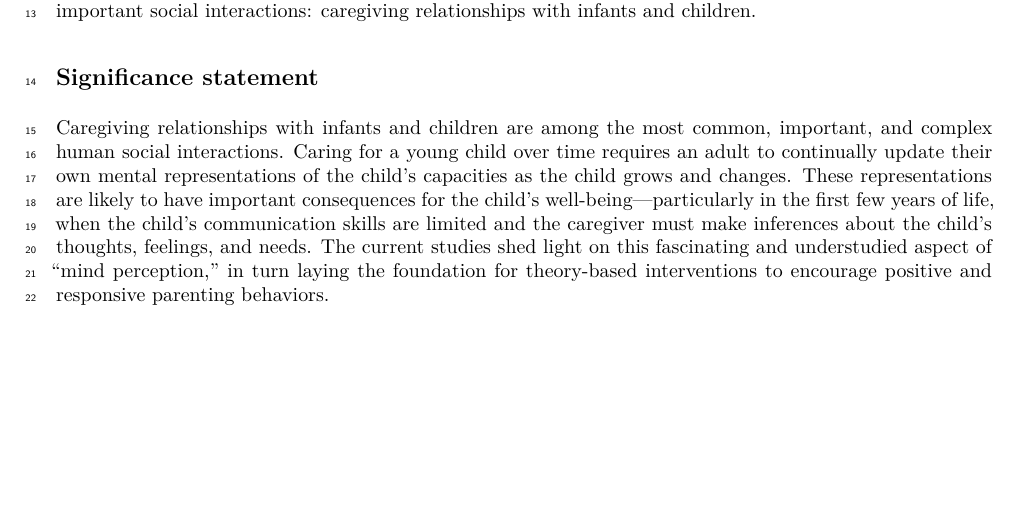
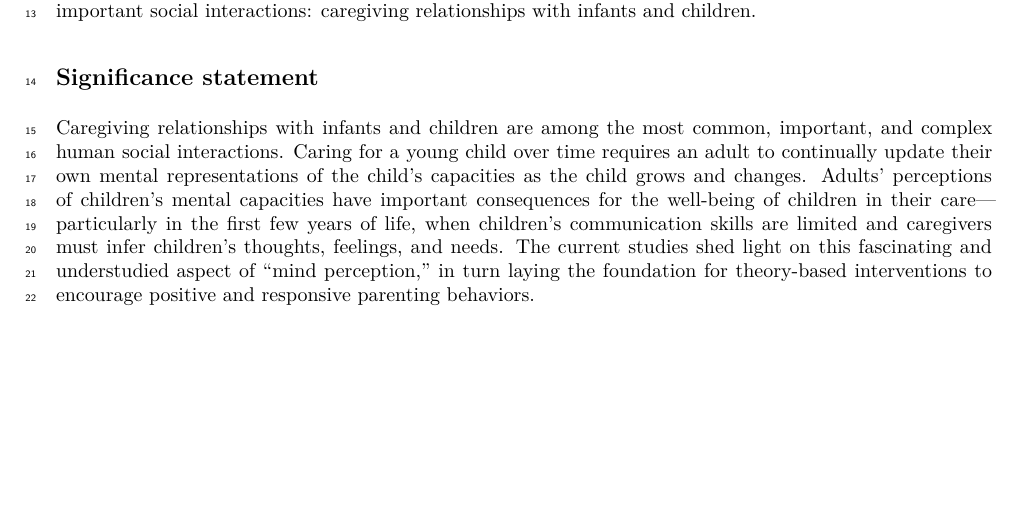
Before and after one commit to kgweisman/baby_mental_life_ms, an R Markdown document (paper/paper.Rmd): part of page 1 of 17, cut so that both start at the same text. The pictures show the output file paper/paper.pdf that the author committed with the source.

Commit message:
edit signif statement

```diff
--- a/paper/paper.Rmd
+++ b/paper/paper.Rmd
@@ -52,10 +52,9 @@ In a series of large-scale studies we assessed how US adults conceptualize the d
 
 ## Significance statement
 
-Caregiving relationships with infants and children are among the most common, important, and complex human social interactions. Caring for a young child over time requires an adult to continually update their own mental representations of the child's capacities as the child grows and changes. These representations are likely to have important consequences for the child's well-being—particularly in the first few years of life, when the child's communication skills are limited and the caregiver must make inferences about the child's thoughts, feelings, and needs. The current studies shed light on this fascinating and understudied aspect of "mind perception," in turn laying the foundation for theory-based interventions to encourage positive and responsive parenting behaviors.
+Caregiving relationships with infants and children are among the most common, important, and complex human social interactions. Caring for a young child over time requires an adult to continually update their own mental representations of the child's capacities as the child grows and changes. Adults' perceptions of children's mental capacities have important consequences for the well-being of children in their care—particularly in the first few years of life, when children's communication skills are limited and caregivers must infer children's thoughts, feelings, and needs. The current studies shed light on this fascinating and understudied aspect of "mind perception," in turn laying the foundation for theory-based interventions to encourage positive and responsive parenting behaviors.
 
 \newpage
-
 Frustration, compassion, worry, humor, imagination, love—such experiences are fundamental parts of human life. But few people would assert that these capacities are fully developed at birth. In any given interaction with a child, adults come face to face with a being whose experience of the world is like their own, but different; whose mind is capable of some of the thoughts and feelings that an adult’s mind is, but perhaps not all of them. When an adult interacts with the same child over time, they witness innumerable changes in that child’s mental life: A sleepy newborn gradually becomes a child who experiences complex emotions and original ideas and develops personal memories and intricate plans. This familiar but remarkable transformation requires adults to make inferences about a given child’s developing mental capacities in order to interpret that child’s behaviors and respond appropriately.
 
 In this paper, we examine how adults conceptualize the developing minds of infants and children. We draw on techniques developed in studies of mind perception, in which researchers use large datasets and modern statistical methods to reveal conceptual representations of "the mind," broadly construed. In a groundbreaking study, Gray et al. asked participants to compare the mental capacities of a range of humans, animals, technologies, and other entities, and argued that participants’ judgments revealed a fundamental distinction between "agency" (e.g., capacities for self-control, moral reasoning, memory, and planning) and "experience" (e.g., capacities for hunger, fear, pain, and pleasure) [@gray.etal2007]. More recently, Weisman et al. used a similar empirical approach to argue that people’s conceptions of mental life are anchored by three fundamental components: "body" (physiological sensations such as hunger and pain), "heart" (social-emotional abilities such as embarrassment and pride), and "mind" (perceptual-cognitive capacities such as vision and memory [@weisman.etal2017a]; see [@malle2019] for a similar three-factor solution. Such findings have inspired subsequent work on topics as wide-ranging as moral reasoning, dehumanization and stereotyping, beliefs about the afterlife, and human-robot interactions.
```
Also changed, not shown: paper/paper.pdf.
